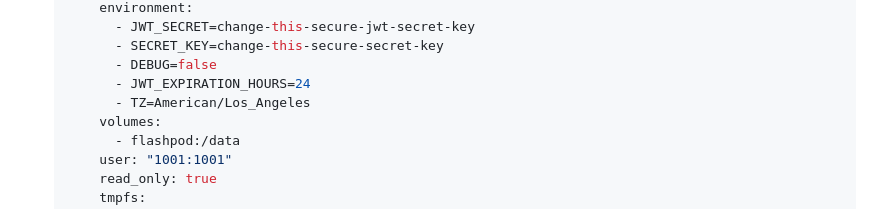
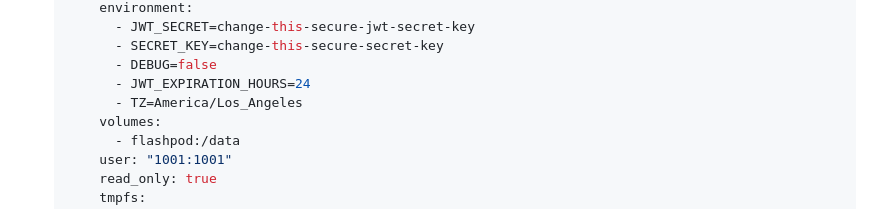
Before and after one commit to ElderBlade/FlashPod, a Markdown page: README.md, the part around the change. Drawn GitHub-style.

Commit message:
Fix docker compose TZ

```diff
--- a/README.md
+++ b/README.md
@@ -74,7 +74,7 @@ FlashPod can be deployed using Docker or Podman containers for easy setup and is
          - SECRET_KEY=change-this-secure-secret-key
          - DEBUG=false
          - JWT_EXPIRATION_HOURS=24
-         - TZ=American/Los_Angeles
+         - TZ=America/Los_Angeles
        volumes:
          - flashpod:/data
        user: "1001:1001"
```
